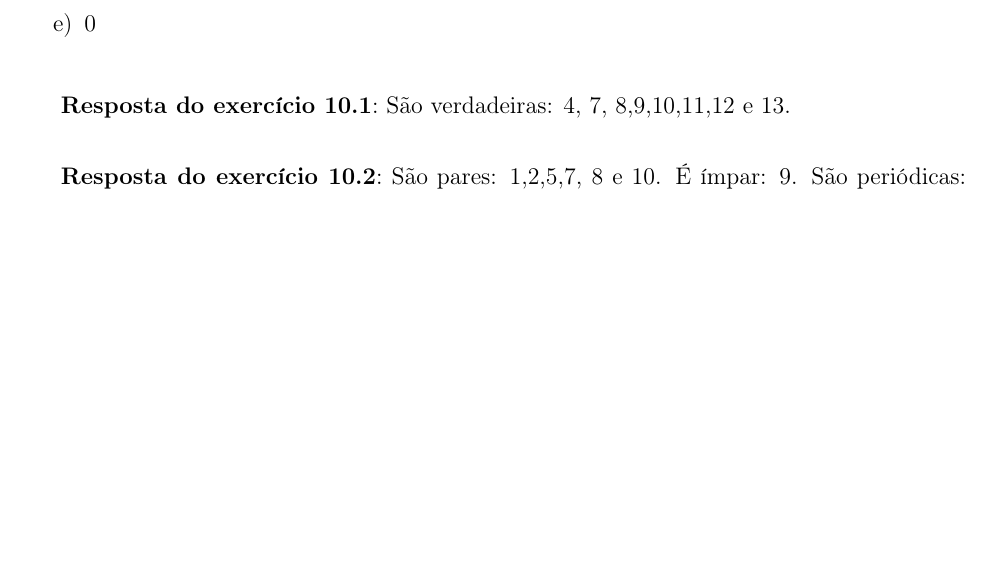
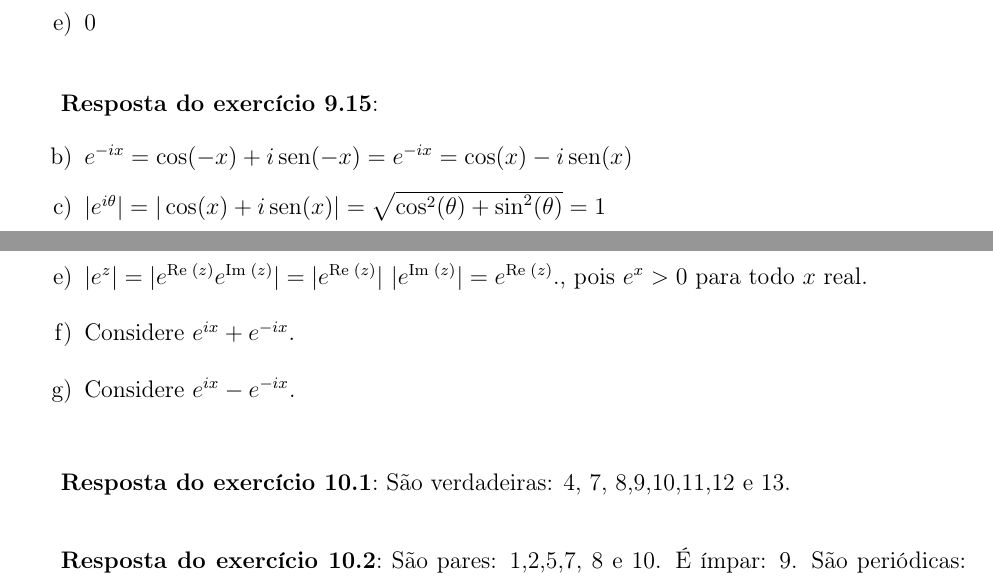
Before and after one commit to reamat/TransformadasIntegrais, a LaTeX book (main.tex, which reads AnaliseFourier/cap_num_complexos/cap_num_complexos.tex): part of page 213 of 231 before the commit and two parts of pages 215 and 216 of 235 after it, the two joined at a grey line, cut so that both start at the same text, the shorter picture padded with empty space. Compiled offline with LaTeX, dvips and Ghostscript.

Commit message:
+Respostas de exercicios

```diff
--- a/AnaliseFourier/cap_num_complexos/cap_num_complexos.tex
+++ b/AnaliseFourier/cap_num_complexos/cap_num_complexos.tex
@@ -402,9 +402,23 @@ $$\frac{a_0}{2}+\sum_{k=1}^n \left[a_k\cos(kt)+b_k\sen(kt)\right]$$
  \item [g)] $\sen(x)=\frac{e^{ix}-e^{-ix}}{2i}$
  \end{itemize}
 
+\end{Exercise}
+
+\begin{Answer}
+ \begin{itemize}
+ \item [b)] $e^{-ix}=\cos(-x)+i\sen(-x)=e^{-ix}=\cos(x)-i\sen(x)$
+ \item [c)] $|e^{i\theta}|=|\cos(x)+i\sen(x)|= \sqrt{\cos^2(\theta)+\sin^2(\theta)}=1$
+ \item [d)] $\overline{e^{i\theta}}=\overline{\cos(x)+i\sen(x)}=\cos(x)-i\sen(x)=e^{-i\theta}.$
+ \item [e)] $|e^{z}|=|e^{\text{Re}~\!( z)}e^{\text{Im}~\!( z)}|=|e^{\text{Re}~\!( z)}|~|e^{\text{Im}~\!( z)}|=e^{\text{Re}~\!( z)}.$, pois $e^x>0$ para todo $x$ real.
+ \item [f)] Considere $e^{ix}+e^{-ix}$.
+ \item [g)] Considere $e^{ix}-e^{-ix}$.
+ \end{itemize}
+
+\end{Answer}
+
+\begin{Exercise} Certifique-se que você fez o exercício \ref{familiarize} cuidadosamente.
 
 \end{Exercise}
 
 
-
 %\end{document}
```
Also changed, not shown: AnaliseFourier/cap_diagramas_espectro/cap_diagramas_espectro.tex (+2 -2 lines), AnaliseFourier/cap_series/cap_series_de_fourier.tex (+1 -1 lines), main.tex (+1 -1 lines), AnaliseFourier/cap_diagramas_espectro_transformada/cap_diagramas_espectro_transformada.tex (renamed from AnaliseFourier/cap_diagramas_espectro_transformada/cap_diagramas_de_espectro_transformada.tex), AnaliseFourier/cap_num_complexos/cap_num_complexos.tex (2 more changed lines).
